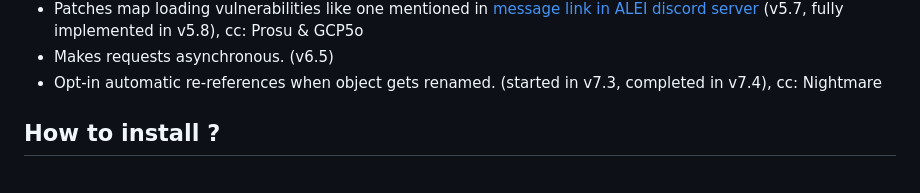
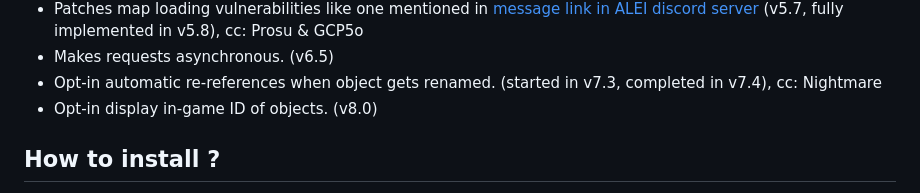
Before and after one commit to LisABC/ALEI, a Markdown page: README.md, the part around the change. GitHub-like rendering.

```diff
--- a/README.md
+++ b/README.md
@@ -39,6 +39,7 @@ Discord server: https://discord.gg/K5jcNEvZ85
 - Patches map loading vulnerabilities like one mentioned in [message link in ALEI discord server](https://discord.com/channels/1169664640465240154/1169667400376004764/1187082888202690671) (v5.7, fully implemented in  v5.8), cc: Prosu & GCP5o
 - Makes requests asynchronous. (v6.5)
 - Opt-in automatic re-references when object gets renamed. (started in v7.3, completed in v7.4), cc: Nightmare
+- Opt-in display in-game ID of objects. (v8.0)
 
 ## How to install ?
 It's recommended to use [tampermonkey](https://www.tampermonkey.net/) as that gives you benefit of auto updating. Once you download tampermonkey, you can click [here](https://github.com/ZenoABC/ALEI/raw/main/alei.user.js), then tampermonkey will ask you whether to install or not, just click "install".
```
